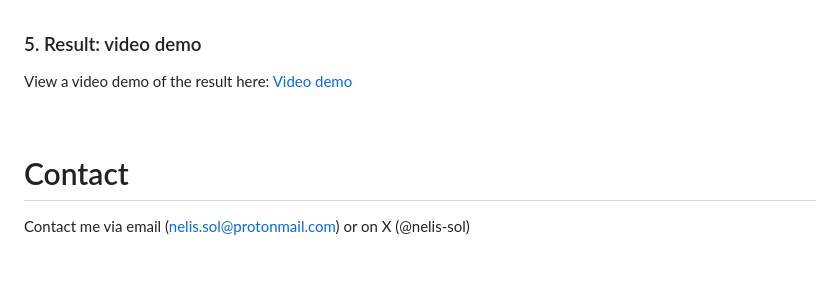
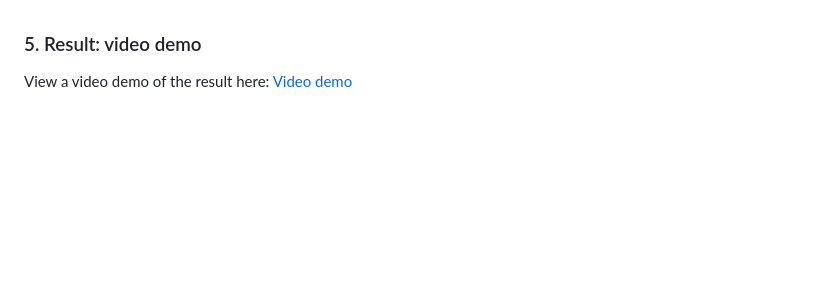
Before and after one commit to theCRABsite/why-dot-fun, a Markdown page: README.md, the part around one of its changes. Rendered like a GitHub page; blank space fills up the shorter version.

```diff
--- a/README.md
+++ b/README.md
@@ -119,8 +119,3 @@ View a video demo of the result here:
 [Video demo](https://github.com/Nelis-sol/gamecall/blob/main/gamecall-why-dot-fun-video-demo.mp4)
 
 <br />
-
-# Contact
-Contact me via email (nelis.sol@protonmail.com) or on X (@nelis-sol)
-
-<br /><br />
```
Also changed, not shown: other parts of README.md (+2 -2 lines).
